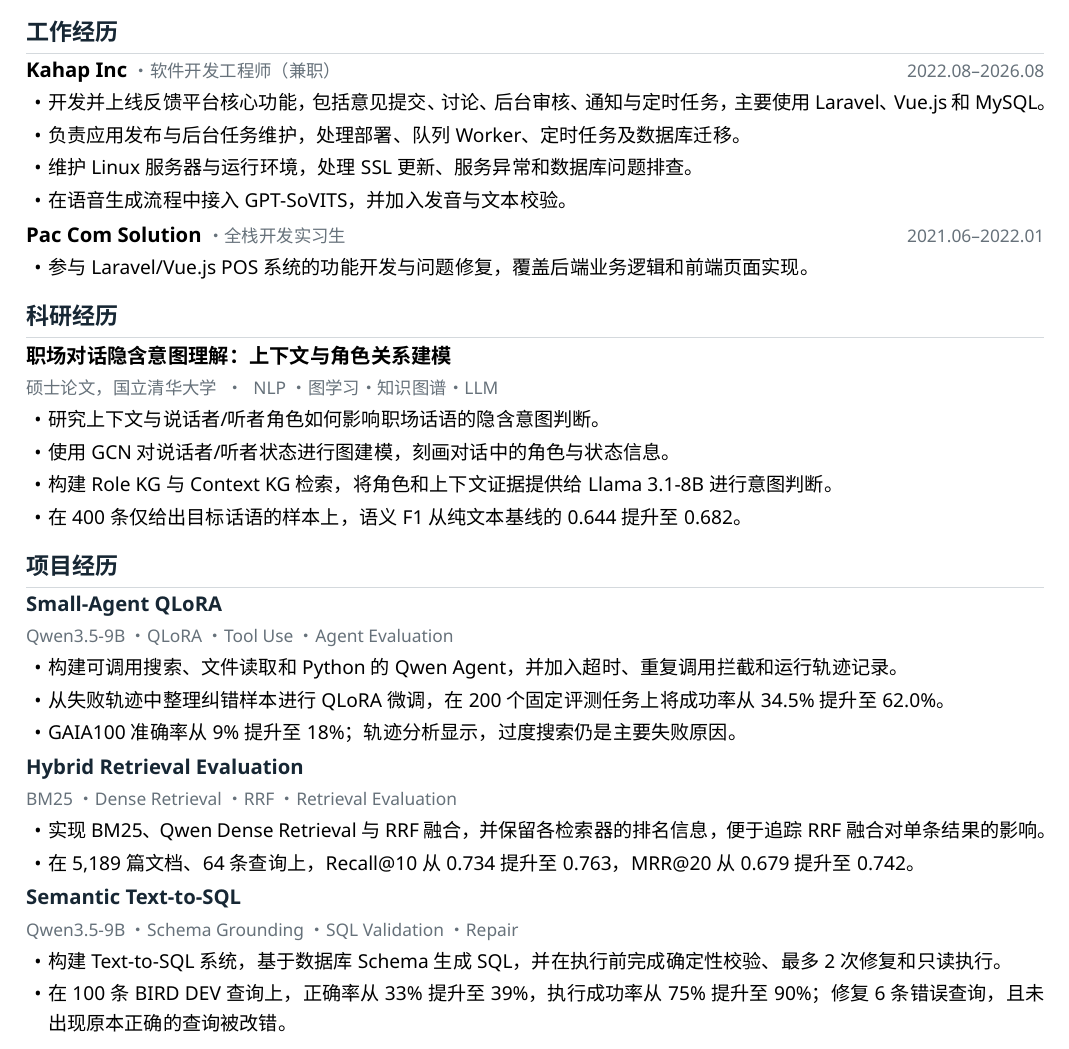
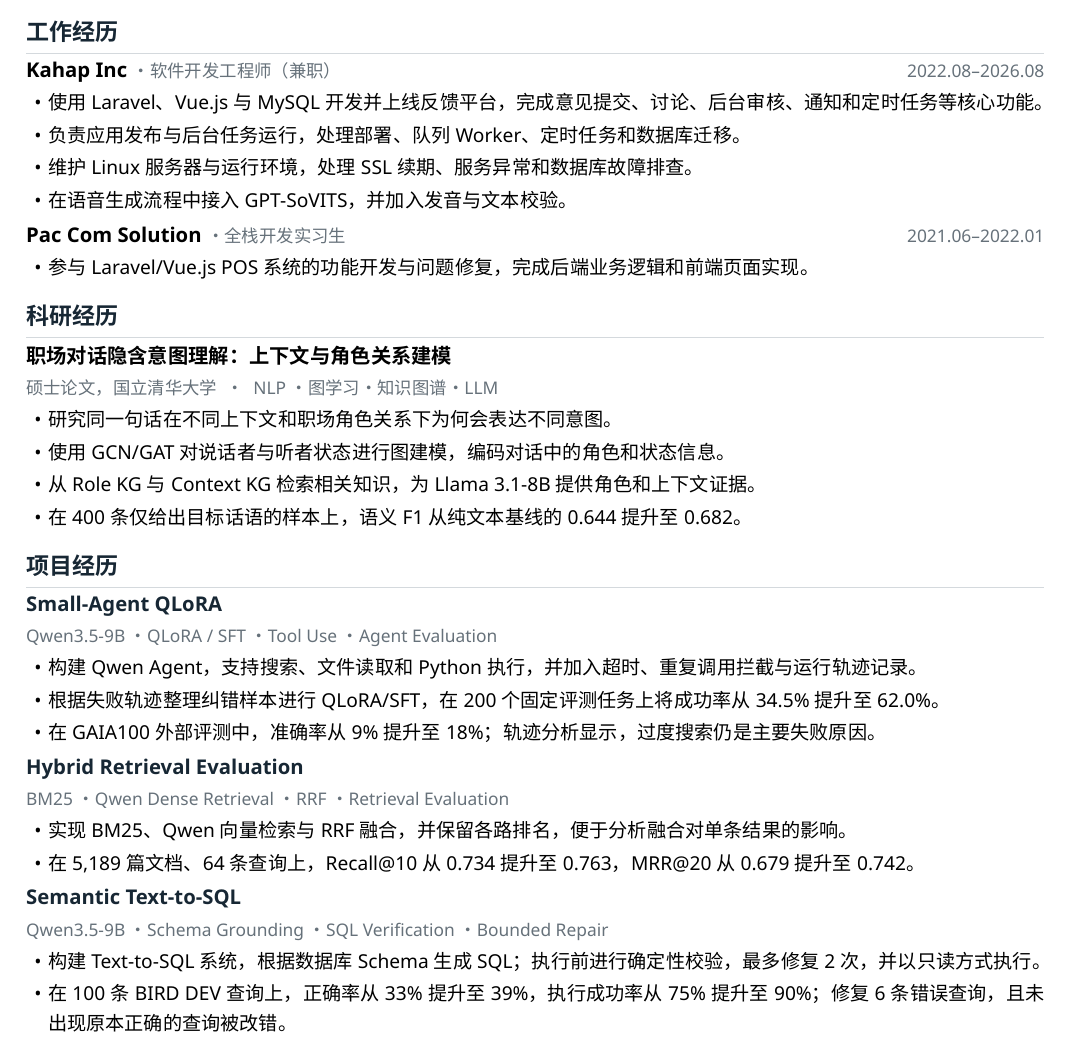
Before and after one commit to kolihhan/job-resources, a LaTeX CV (resumes/resume-zh-current.tex): part of the page, cut so that both start at the same text. Compiled offline with XeLaTeX.

Commit message:
Polish Chinese resume wording and layout

```diff
--- a/resumes/resume-zh-current.tex
+++ b/resumes/resume-zh-current.tex
@@ -105,9 +105,9 @@
 \ResumeItem{Kahap Inc}[软件开发工程师（兼职）][2022.08--2026.08]
 {\BodyText
 \begin{itemize}
-  \item 开发并上线反馈平台核心功能，包括意见提交、讨论、后台审核、通知与定时任务，主要使用 Laravel、Vue.js 和 MySQL。
-  \item 负责应用发布与后台任务维护，处理部署、队列 Worker、定时任务及数据库迁移。
-  \item 维护 Linux 服务器与运行环境，处理 SSL 更新、服务异常和数据库问题排查。
+  \item 使用 Laravel、Vue.js 与 MySQL 开发并上线反馈平台，完成意见提交、讨论、后台审核、通知和定时任务等核心功能。
+  \item 负责应用发布与后台任务运行，处理部署、队列 Worker、定时任务和数据库迁移。
+  \item 维护 Linux 服务器与运行环境，处理 SSL 续期、服务异常和数据库故障排查。
   \item 在语音生成流程中接入 GPT-SoVITS，并加入发音与文本校验。
 \end{itemize}}
 \vspace{0.11em}
@@ -115,41 +115,41 @@
 \ResumeItem{Pac Com Solution}[全栈开发实习生][2021.06--2022.01]
 {\BodyText
 \begin{itemize}
-  \item 参与 Laravel/Vue.js POS 系统的功能开发与问题修复，覆盖后端业务逻辑和前端页面实现。
+  \item 参与 Laravel/Vue.js POS 系统的功能开发与问题修复，完成后端业务逻辑和前端页面实现。
 \end{itemize}}
 
 \section{科研经历}
 \ResearchItem{职场对话隐含意图理解：上下文与角色关系建模}{硕士论文，国立清华大学 \;·\; NLP · 图学习 · 知识图谱 · LLM}
 {\BodyText
 \begin{itemize}
-  \item 研究上下文与说话者/听者角色如何影响职场话语的隐含意图判断。
-  \item 使用 GCN 对说话者/听者状态进行图建模，刻画对话中的角色与状态信息。
-  \item 构建 Role KG 与 Context KG 检索，将角色和上下文证据提供给 Llama 3.1-8B 进行意图判断。
+  \item 研究同一句话在不同上下文和职场角色关系下为何会表达不同意图。
+  \item 使用 GCN/GAT 对说话者与听者状态进行图建模，编码对话中的角色和状态信息。
+  \item 从 Role KG 与 Context KG 检索相关知识，为 Llama 3.1-8B 提供角色和上下文证据。
   \item 在 400 条仅给出目标话语的样本上，语义 F1 从纯文本基线的 0.644 提升至 0.682。
 \end{itemize}}
 
 \section{项目经历}
-\ProjectItem{Small-Agent QLoRA}{https://github.com/kolihhan/small-agent-qlora}{Qwen3.5-9B · QLoRA · Tool Use · Agent Evaluation}
+\ProjectItem{Small-Agent QLoRA}{https://github.com/kolihhan/small-agent-qlora}{Qwen3.5-9B · QLoRA / SFT · Tool Use · Agent Evaluation}
 {\BodyText
 \begin{itemize}
-  \item 构建可调用搜索、文件读取和 Python 的 Qwen Agent，并加入超时、重复调用拦截和运行轨迹记录。
-  \item 从失败轨迹中整理纠错样本进行 QLoRA 微调，在 200 个固定评测任务上将成功率从 34.5\% 提升至 62.0\%。
-  \item GAIA100 准确率从 9\% 提升至 18\%；轨迹分析显示，过度搜索仍是主要失败原因。
+  \item 构建 Qwen Agent，支持搜索、文件读取和 Python 执行，并加入超时、重复调用拦截与运行轨迹记录。
+  \item 根据失败轨迹整理纠错样本进行 QLoRA/SFT，在 200 个固定评测任务上将成功率从 34.5\% 提升至 62.0\%。
+  \item 在 GAIA100 外部评测中，准确率从 9\% 提升至 18\%；轨迹分析显示，过度搜索仍是主要失败原因。
 \end{itemize}}
 \vspace{0.10em}
 
-\ProjectItem{Hybrid Retrieval Evaluation}{https://github.com/kolihhan/local-rag-search}{BM25 · Dense Retrieval · RRF · Retrieval Evaluation}
+\ProjectItem{Hybrid Retrieval Evaluation}{https://github.com/kolihhan/local-rag-search}{BM25 · Qwen Dense Retrieval · RRF · Retrieval Evaluation}
 {\BodyText
 \begin{itemize}
-  \item 实现 BM25、Qwen Dense Retrieval 与 RRF 融合，并保留各检索器的排名信息，便于追踪 RRF 融合对单条结果的影响。
+  \item 实现 BM25、Qwen 向量检索与 RRF 融合，并保留各路排名，便于分析融合对单条结果的影响。
   \item 在 5,189 篇文档、64 条查询上，Recall@10 从 0.734 提升至 0.763，MRR@20 从 0.679 提升至 0.742。
 \end{itemize}}
 \vspace{0.10em}
 
-\ProjectItem{Semantic Text-to-SQL}{https://github.com/kolihhan/semantic-text2sql-agent}{Qwen3.5-9B · Schema Grounding · SQL Validation · Repair}
+\ProjectItem{Semantic Text-to-SQL}{https://github.com/kolihhan/semantic-text2sql-agent}{Qwen3.5-9B · Schema Grounding · SQL Verification · Bounded Repair}
 {\BodyText
 \begin{itemize}
-  \item 构建 Text-to-SQL 系统，基于数据库 Schema 生成 SQL，并在执行前完成确定性校验、最多 2 次修复和只读执行。
+  \item 构建 Text-to-SQL 系统，根据数据库 Schema 生成 SQL；执行前进行确定性校验，最多修复 2 次，并以只读方式执行。
   \item 在 100 条 BIRD DEV 查询上，正确率从 33\% 提升至 39\%，执行成功率从 75\% 提升至 90\%；修复 6 条错误查询，且未出现原本正确的查询被改错。
 \end{itemize}}
 
```
